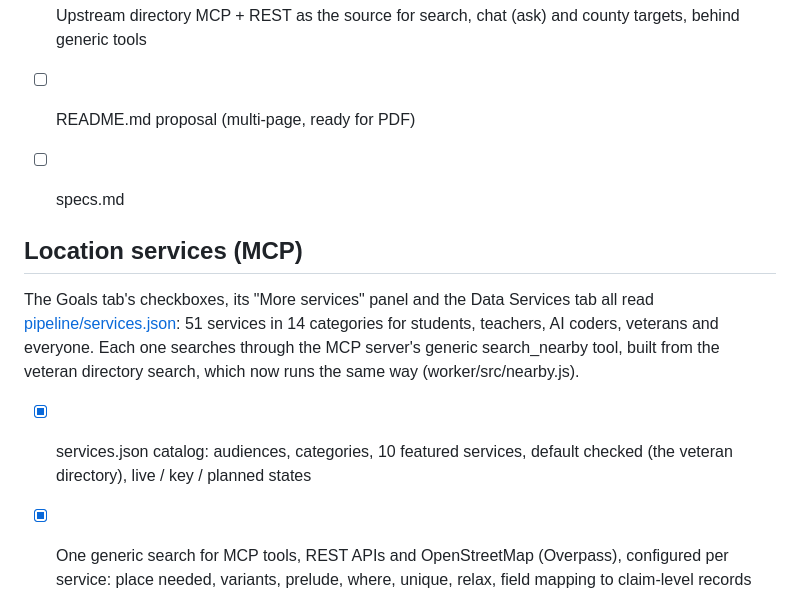
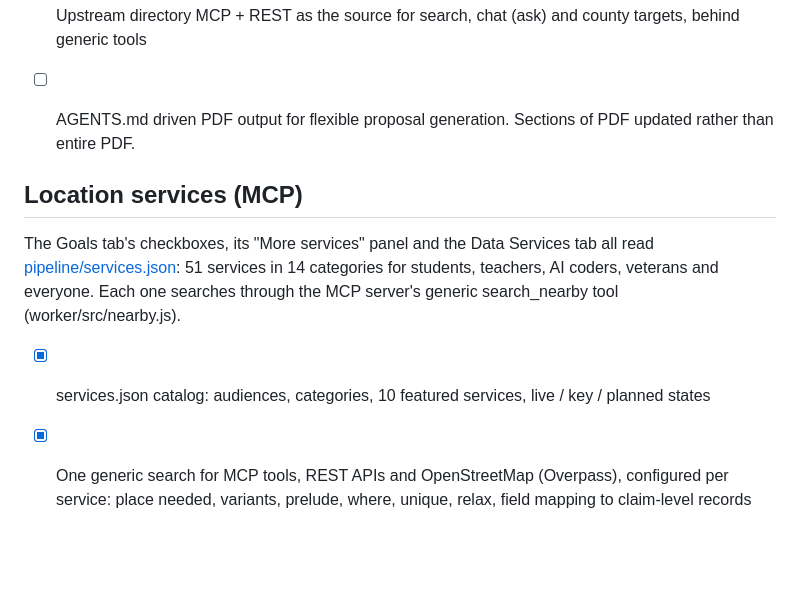
Before and after one commit to ModelEarth/project, a Markdown page: goals/PLAN.md, the part around the change. Rendered like a GitHub page; blank space fills up the shorter version.

Commit message:
Remove unused

```diff
--- a/goals/PLAN.md
+++ b/goals/PLAN.md
@@ -34,19 +34,16 @@ are findings and notes, not tasks.
 
 - [x] Upstream directory MCP + REST as the source for search, chat (ask) and county targets, behind generic tools
 
-- [ ] README.md proposal (multi-page, ready for PDF)
-
-- [ ] specs.md
+- [ ] AGENTS.md driven PDF output for flexible proposal generation. Sections of PDF updated rather than entire PDF.
 
 ## Location services (MCP)
 
 The Goals tab's checkboxes, its "More services" panel and the Data Services tab all
 read [pipeline/services.json](pipeline/services.json): 51 services in 14 categories for
 students, teachers, AI coders, veterans and everyone. Each one searches through the
-MCP server's generic search_nearby tool, built from the veteran directory search,
-which now runs the same way (worker/src/nearby.js).
+MCP server's generic search_nearby tool (worker/src/nearby.js).
 
-- [x] services.json catalog: audiences, categories, 10 featured services, default checked (the veteran directory), live / key / planned states
+- [x] services.json catalog: audiences, categories, 10 featured services, live / key / planned states
 
 - [x] One generic search for MCP tools, REST APIs and OpenStreetMap (Overpass), configured per service: place needed, variants, prelude, where, unique, relax, field mapping to claim-level records with quality flags
 
```
